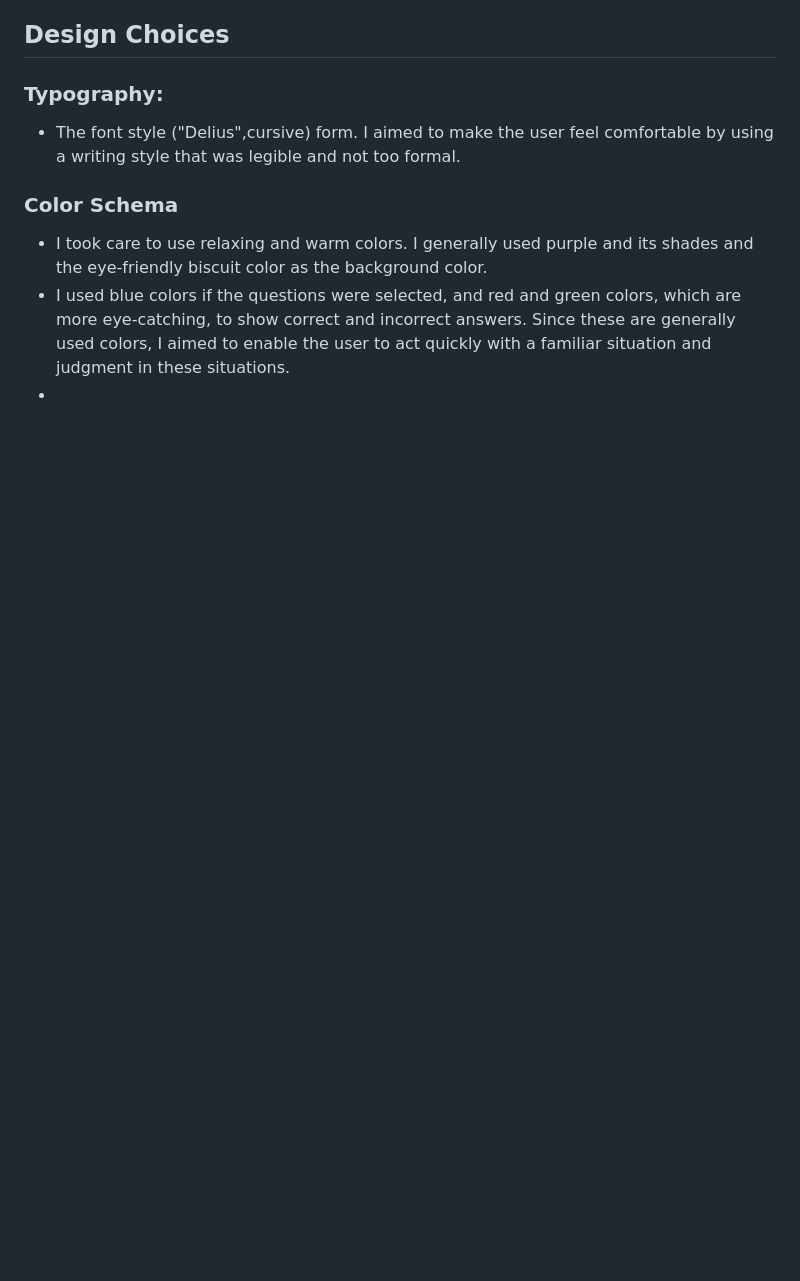
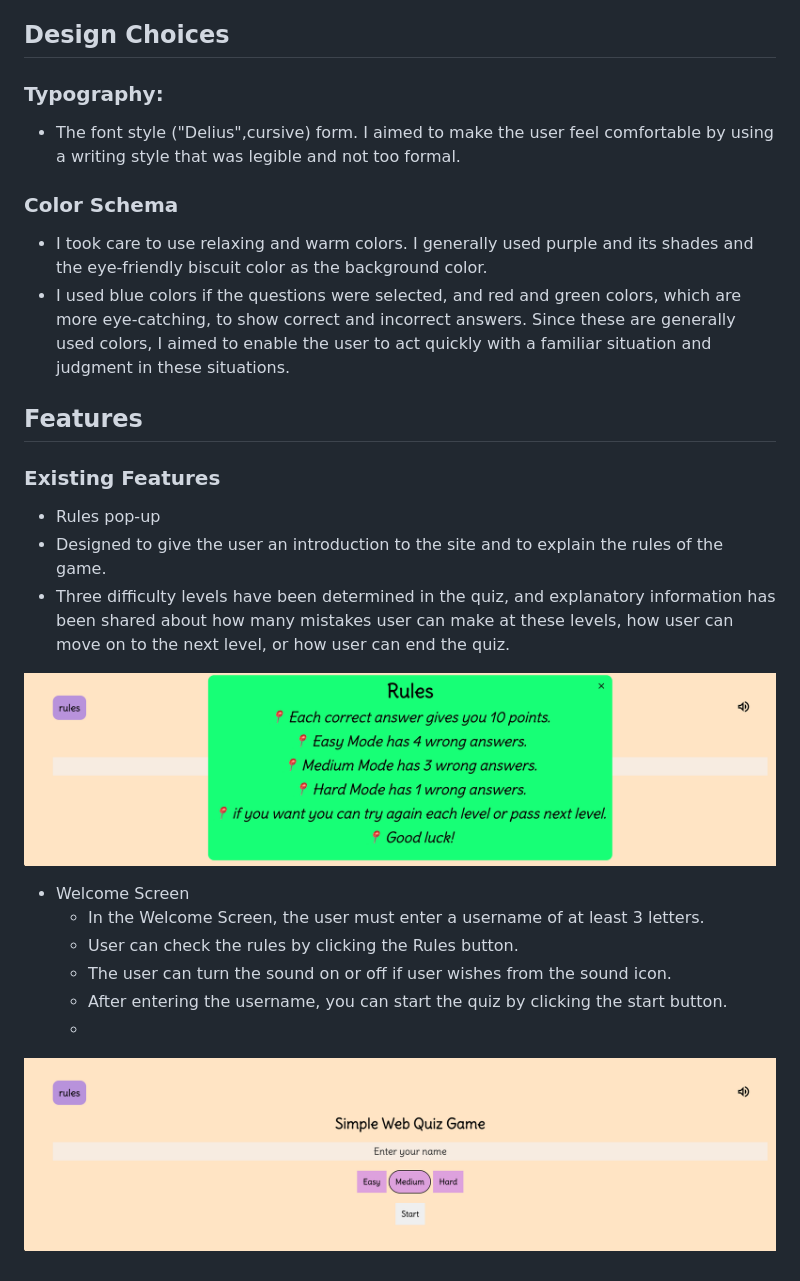
Before and after one commit to mervecoskunn/Web-Quiz, a Markdown page: README.md, the part around the change. Rendered like a GitHub page; pictures changed too: assets/media/images/Welcome-Screen-Page.png (added), assets/media/images/rules-pop-up.png (added); blank space fills up the shorter version.

Commit message:
Rules pop-up and welcome screen inf. added

```diff
--- a/README.md
+++ b/README.md
@@ -57,4 +57,21 @@ When the selected level comes to an end, the user will be shown the result scree
 
   * I took care to use relaxing and warm colors. I generally used purple and its shades and the eye-friendly biscuit color as the background color.
   * I used blue colors if the questions were selected, and red and green colors, which are more eye-catching, to show correct and incorrect answers. Since these are generally used colors, I aimed to enable the user to act quickly with a familiar situation and judgment in these situations.
-  *
+
+## Features
+
+### Existing Features
+
+- Rules pop-up
+ - Designed to give the user an introduction to the site and to explain the rules of the game.
+ - Three difficulty levels have been determined in the quiz, and explanatory information has been shared about how many mistakes user can make at these levels, how user can move on to the next level, or how user can end the quiz.
+
+![Rules-pop-up](assets/media/images/rules-pop-up.png)
+
+- Welcome Screen
+  - In the Welcome Screen, the user must enter a username of at least 3 letters.
+  - User can check the rules by clicking the Rules button.
+  - The user can turn the sound on or off if user wishes from the sound icon.
+  - After entering the username, you can start the quiz by clicking the start button.
+  -
+![Welcome Screen](assets/media/images/Welcome-Screen-Page.png)
```
